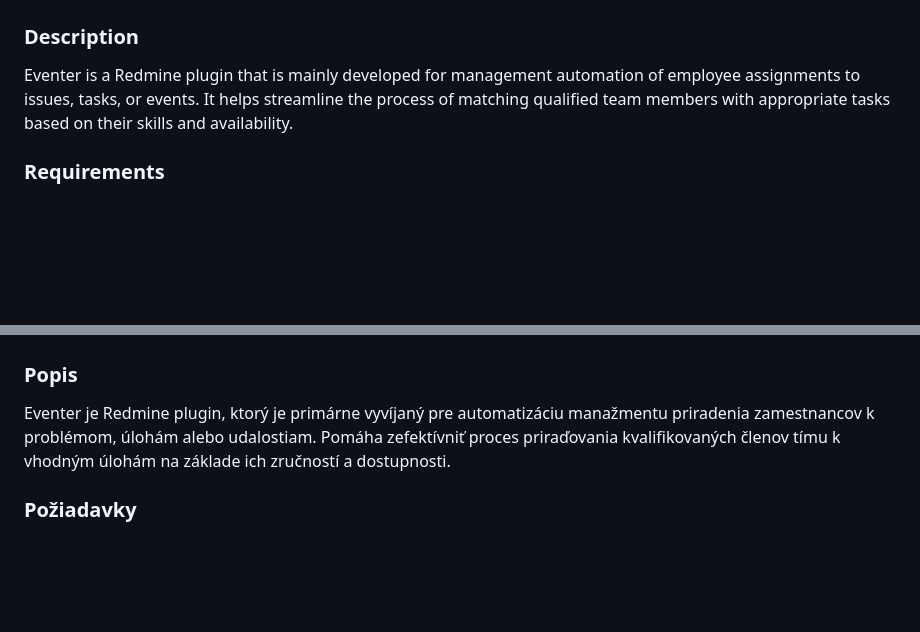
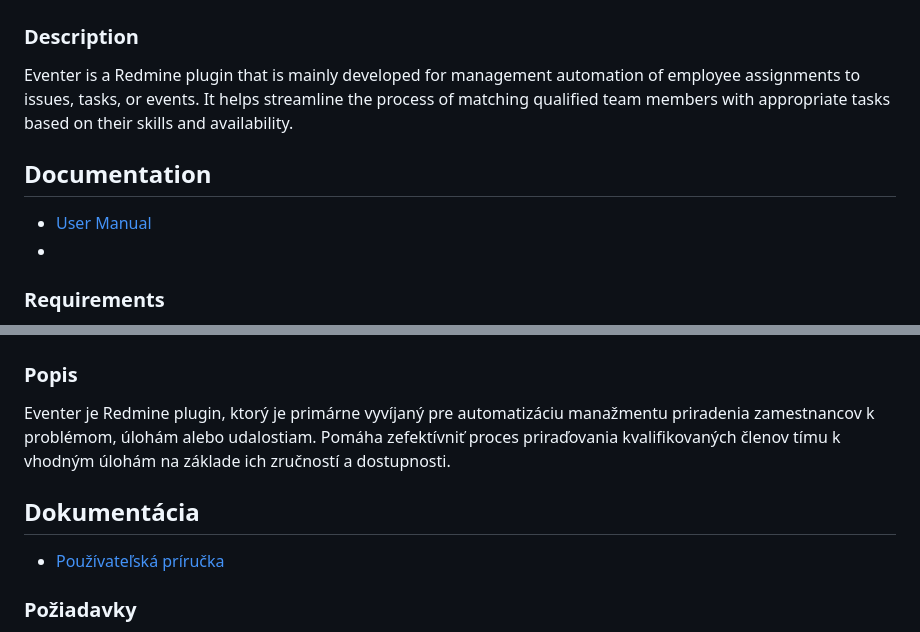
Before and after one commit to magula12/eventer, a Markdown page: README.md, 2 parts joined by grey strips. GitHub-like rendering; blank space fills up the shorter version.

Commit message:
User manual upload

```diff
--- a/README.md
+++ b/README.md
@@ -7,6 +7,9 @@
 ### Description
 Eventer is a Redmine plugin that is mainly developed for management automation of employee assignments to issues, tasks, or events. It helps streamline the process of matching qualified team members with appropriate tasks based on their skills and availability.
 
+## Documentation
+- [User Manual](docs/user_manual.md)
+-
 ### Requirements
 - Redmine version: 6.0.2
 - Ruby version: (included in Redmine image)
@@ -90,6 +93,9 @@ This project is licensed under the GNU General Public License v3.0 - see the LIC
 ### Popis
 Eventer je Redmine plugin, ktorý je primárne vyvíjaný pre automatizáciu manažmentu priradenia zamestnancov k problémom, úlohám alebo udalostiam. Pomáha zefektívniť proces priraďovania kvalifikovaných členov tímu k vhodným úlohám na základe ich zručností a dostupnosti.
 
+## Dokumentácia
+- [Používateľská príručka](docs/user_manual.md)
+
 ### Požiadavky
 - Redmine verzia: 6.0.2
 - Ruby verzia: (obsiahnutá v Redmine image)
```
Also changed, not shown: docs/user_manual.md (added, +271 -0 lines).
